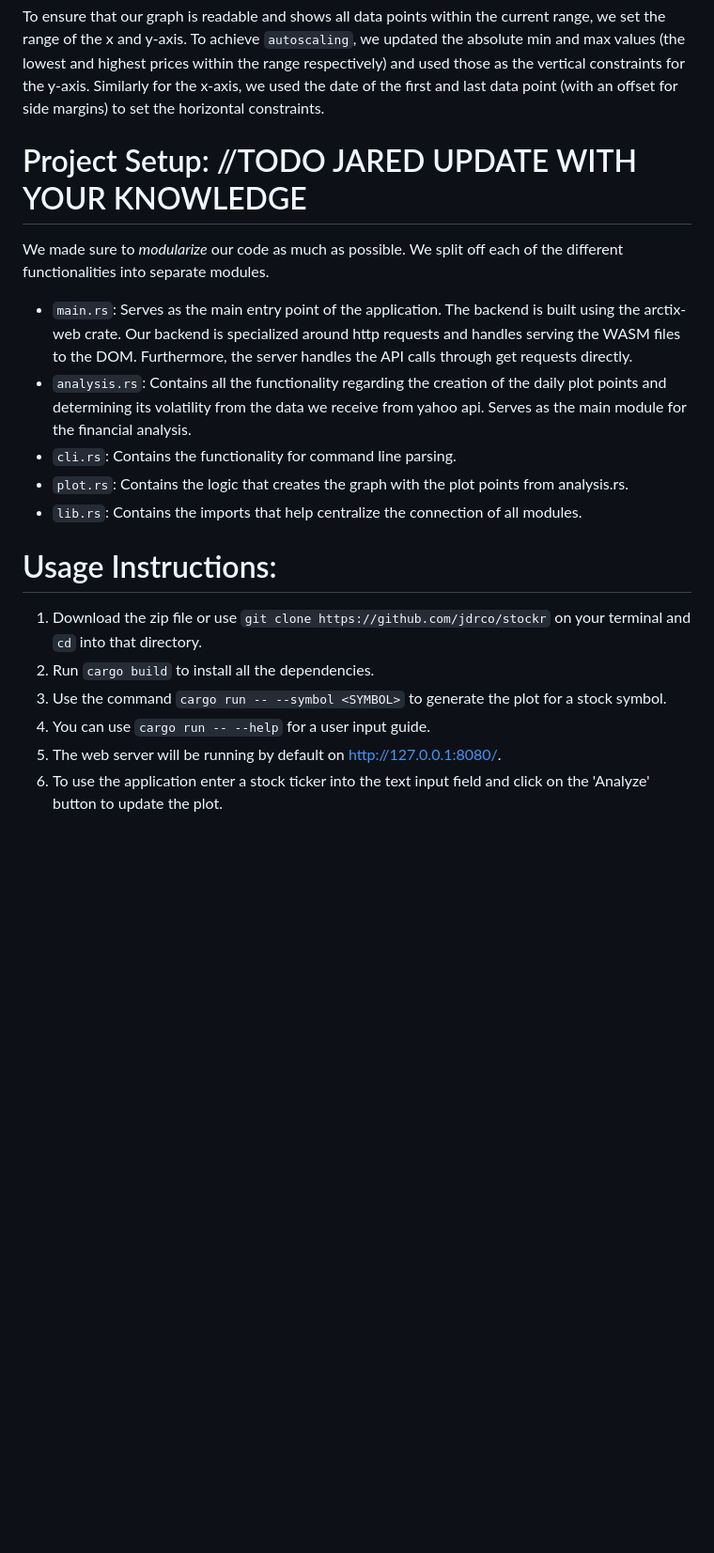
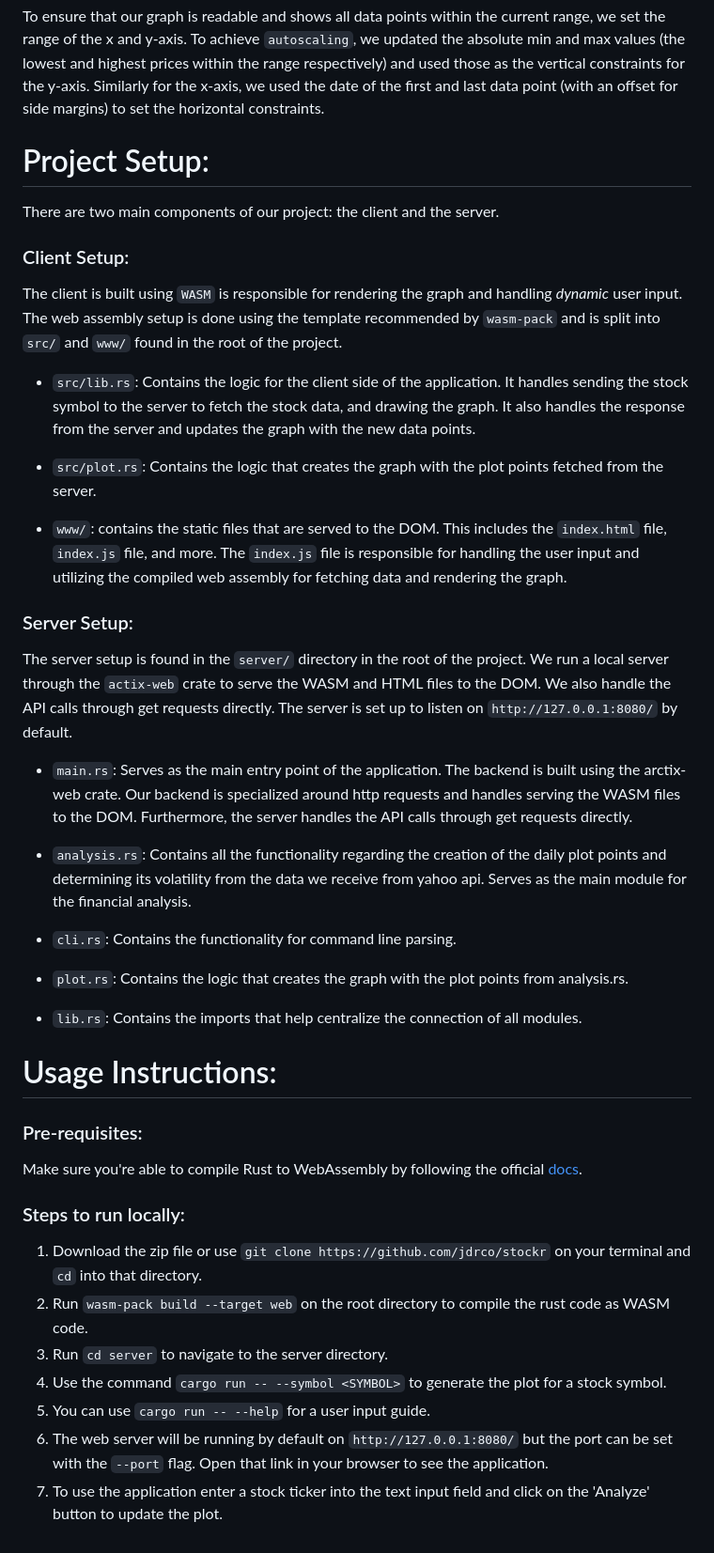
Before and after one commit to jdrco/stockr, a Markdown page: README.md, the part around one of its changes. Shown at 94% size. Drawn GitHub-style; blank space fills up the shorter version.

```diff
--- a/README.md
+++ b/README.md
@@ -84,21 +89,47 @@ To highlight volatile data points, we use a solid colour to fill in the data poi
 
 To ensure that our graph is readable and shows all data points within the current range, we set the range of the x and y-axis. To achieve `autoscaling`, we updated the absolute min and max values (the lowest and highest prices within the range respectively) and used those as the vertical constraints for the y-axis. Similarly for the x-axis, we used the date of the first and last data point (with an offset for side margins) to set the horizontal constraints.
 
-# Project Setup: //TODO JARED UPDATE WITH YOUR KNOWLEDGE
+# Project Setup:
 
-We made sure to *modularize* our code as much as possible. We split off each of the different functionalities into separate modules.
+There are two main components of our project: the client and the server.
+
+
+### Client Setup:
+
+The client is built using `WASM` is responsible for rendering the graph and handling *dynamic* user input. The web assembly setup is done using the template recommended by `wasm-pack` and is split into `src/` and `www/` found in the root of the project.
+
+- `src/lib.rs`: Contains the logic for the client side of the application. It handles sending the stock symbol to the server to fetch the stock data, and drawing the graph. It also handles the response from the server and updates the graph with the new data points.
+
+- `src/plot.rs`: Contains the logic that creates the graph with the plot points fetched from the server.
+
+- `www/`: contains the static files that are served to the DOM. This includes the `index.html` file, `index.js` file, and more. The `index.js` file is responsible for handling the user input and utilizing the compiled web assembly for fetching data and rendering the graph.
+
+### Server Setup:
+
+The server setup is found in the `server/` directory in the root of the project. We run a local server through the `actix-web` crate to serve the WASM and HTML files to the DOM. We also handle the API calls through get requests directly. The server is set up to listen on `http://127.0.0.1:8080/` by default.
 
 - `main.rs`: Serves as the main entry point of the application. The backend is built using the arctix-web crate. Our backend is specialized around http requests and handles serving the WASM files to the DOM. Furthermore, the server handles the API calls through get requests directly.
+
 - `analysis.rs`: Contains all the functionality regarding the creation of the daily plot points and determining its volatility from the data we receive from yahoo api. Serves as the main module for the financial analysis.
+
 - `cli.rs`: Contains the functionality for command line parsing.
+
 - `plot.rs`: Contains the logic that creates the graph with the plot points from analysis.rs.
+
 - `lib.rs`: Contains the imports that help centralize the connection of all modules.
 
 # Usage Instructions:
 
+### Pre-requisites:
+
+Make sure you're able to compile Rust to WebAssembly by following the official [docs](https://rustwasm.github.io/docs/book/game-of-life/setup.html).
+
+### Steps to run locally:
+
 1. Download the zip file or use `git clone https://github.com/jdrco/stockr` on your terminal and `cd` into that directory.
-2. Run `cargo build` to install all the dependencies.
-3. Use the command `cargo run -- --symbol <SYMBOL>` to generate the plot for a stock symbol.
-4. You can use `cargo run -- --help` for a user input guide.
-5. The web server will be running by default on http://127.0.0.1:8080/.
-6. To use the application enter a stock ticker into the text input field and click on the 'Analyze' button to update the plot.
+2. Run `wasm-pack build --target web` on the root directory to compile the rust code as WASM code.
+3. Run `cd server` to navigate to the server directory.
+4. Use the command `cargo run -- --symbol <SYMBOL>` to generate the plot for a stock symbol.
+5. You can use `cargo run -- --help` for a user input guide.
+6. The web server will be running by default on `http://127.0.0.1:8080/` but the port can be set with the `--port` flag. Open that link in your browser to see the application.
+7. To use the application enter a stock ticker into the text input field and click on the 'Analyze' button to update the plot.
```
Also changed, not shown: other parts of README.md (+17 -12 lines).
